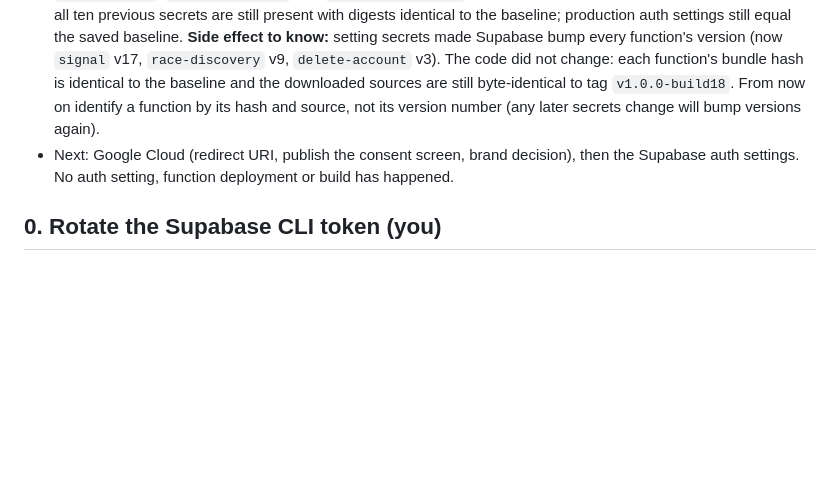
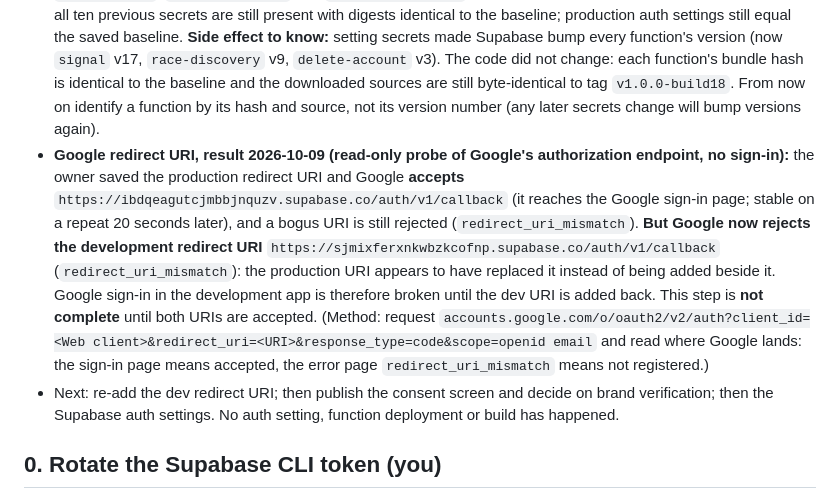
Before and after one commit to cristianvillamarincv-creator/racesignal-app, a Markdown page: docs/production-change-plan-1.1.md, the part around the change. Drawn GitHub-style; blank space fills up the shorter version.

Commit message:
Production setup: Google redirect check (production accepted, development URI now rejected)
Read-only probe of Google's authorization endpoint. The dev redirect URI must be added back beside the
production one; the step stays open until both are accepted. No Supabase auth change, deployment or build.

Co-Authored-By: Claude Sonnet 5.5 <noreply@anthropic.com>

```diff
--- a/docs/production-change-plan-1.1.md
+++ b/docs/production-change-plan-1.1.md
@@ -35,7 +35,8 @@ Steps 1 to 4 add capability that Build 18 never uses, so they cannot change Buil
 - **Step 0, CLI token rotation: done 2026-10-08.** The old token was revoked by the owner; the replacement login (plain `sbp_`, 44 characters, created 2026-10-08 16:25:07 UTC) was verified read-only against both projects, and production was confirmed unchanged (functions v16, v8, v2; auth settings equal to the saved baseline; no `APPLE_*` secrets). The old token's revocation itself could not be tested from this machine (its value is gone); the owner removed it in the dashboard.
 - **Step 1, Apple capability: done 2026-10-08 (owner-reported).** The production App ID `com.cristianvillamarin.racesignal` has **Sign in with Apple** enabled as a primary App ID and **Push Notifications unchecked**. Not independently verifiable from here (no Apple API access); it will show up in the build's synced-capabilities step.
 - **Apple key created (owner, 2026-10-09)** and **Step 2, Apple secrets: applied 2026-10-09** by the owner with `supabase/prod/set-apple-secrets.py set --apply`. Verified read-only afterward: `APPLE_TEAM_ID`, `APPLE_KEY_ID`, `APPLE_CLIENT_ID` and `APPLE_PRIVATE_KEY` exist (one timestamp, 2026-10-09 21:26:04 UTC); all ten previous secrets are still present with digests identical to the baseline; production auth settings still equal the saved baseline. **Side effect to know:** setting secrets made Supabase bump every function's version (now `signal` v17, `race-discovery` v9, `delete-account` v3). The code did not change: each function's bundle hash is identical to the baseline and the downloaded sources are still byte-identical to tag `v1.0.0-build18`. From now on identify a function by its hash and source, not its version number (any later secrets change will bump versions again).
-- Next: Google Cloud (redirect URI, publish the consent screen, brand decision), then the Supabase auth settings. No auth setting, function deployment or build has happened.
+- **Google redirect URI, result 2026-10-09 (read-only probe of Google's authorization endpoint, no sign-in):** the owner saved the production redirect URI and Google **accepts** `https://ibdqeagutcjmbbjnquzv.supabase.co/auth/v1/callback` (it reaches the Google sign-in page; stable on a repeat 20 seconds later), and a bogus URI is still rejected (`redirect_uri_mismatch`). **But Google now rejects the development redirect URI** `https://sjmixferxnkwbzkcofnp.supabase.co/auth/v1/callback` (`redirect_uri_mismatch`): the production URI appears to have replaced it instead of being added beside it. Google sign-in in the development app is therefore broken until the dev URI is added back. This step is **not complete** until both URIs are accepted. (Method: request `accounts.google.com/o/oauth2/v2/auth?client_id=<Web client>&redirect_uri=<URI>&response_type=code&scope=openid email` and read where Google lands: the sign-in page means accepted, the error page `redirect_uri_mismatch` means not registered.)
+- Next: re-add the dev redirect URI; then publish the consent screen and decide on brand verification; then the Supabase auth settings. No auth setting, function deployment or build has happened.
 
 ## 0. Rotate the Supabase CLI token (you)
 - **Identify first:** the token in use is the CLI login token in the Keychain: prefix `sbp_30f5`, 44 characters, created **2026-08-27 17:00:15 UTC** (a dashboard entry whose name contains about `1787850015`). Details in `docs/development-environment.md`.
```
